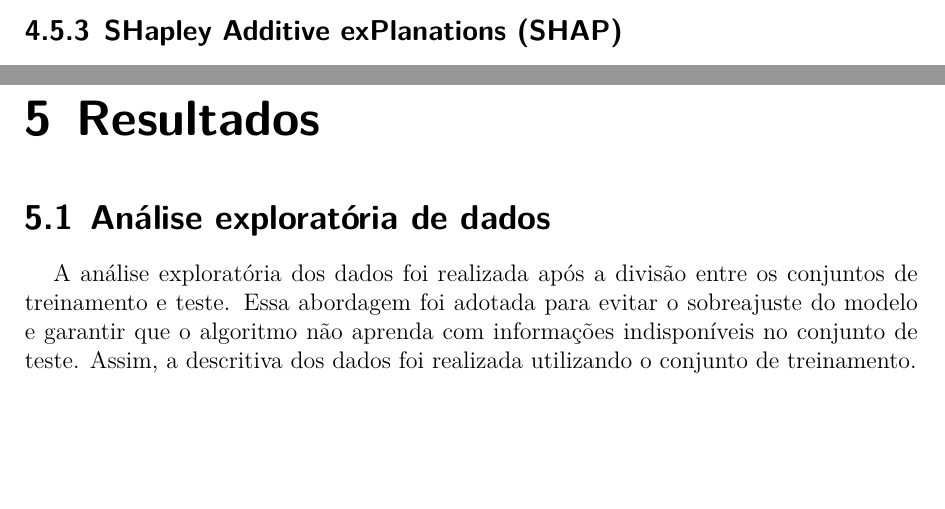
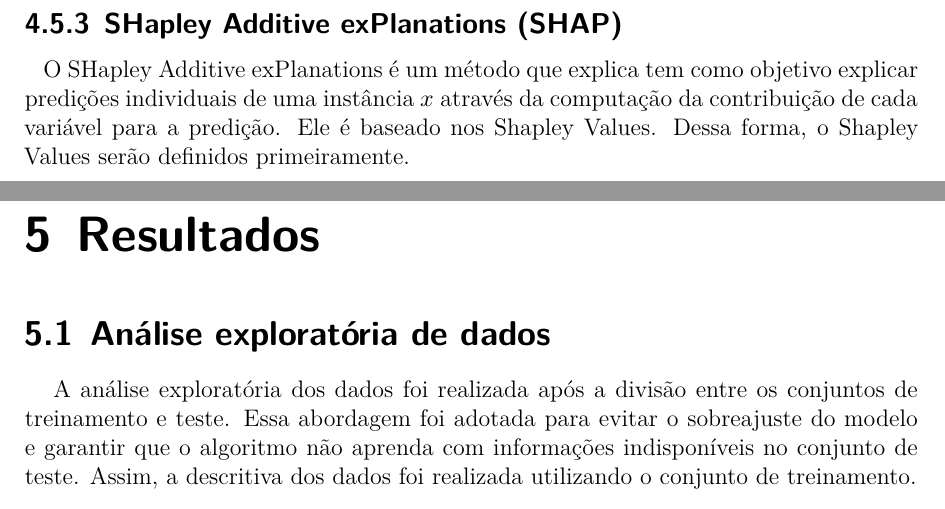
Before and after one commit to cowvin0/tcc_realestate, a Quarto document (tcc_escrita/TCC.qmd): two parts of pages 34 and 35 of 49 before the commit and two parts of pages 35 and 36 of 50 after it, joined at a grey line, cut so that both start at the same text, the shorter picture padded with empty space. Rendered offline with R 4.5, knitr and Pandoc in place of Quarto, then LaTeX, with nearby package versions; some code elsewhere in the file could not run offline.

Commit message:
writing on shap

```diff
--- a/tcc_escrita/TCC.qmd
+++ b/tcc_escrita/TCC.qmd
@@ -975,6 +975,8 @@ Podem exister diversas variações para $L$ e $\Omega$ com diferentes famílias
 
 ### SHapley Additive exPlanations (SHAP)
 
+\ \ \ O SHapley Additive exPlanations é um método que explica tem como objetivo explicar predições individuais de uma instância $x$ através da computação da contribuição de cada variável para a predição. Ele é baseado nos Shapley Values. Dessa forma, o Shapley Values serão definidos primeiramente.
+
 # Resultados
 
 ## Análise exploratória de dados
```
